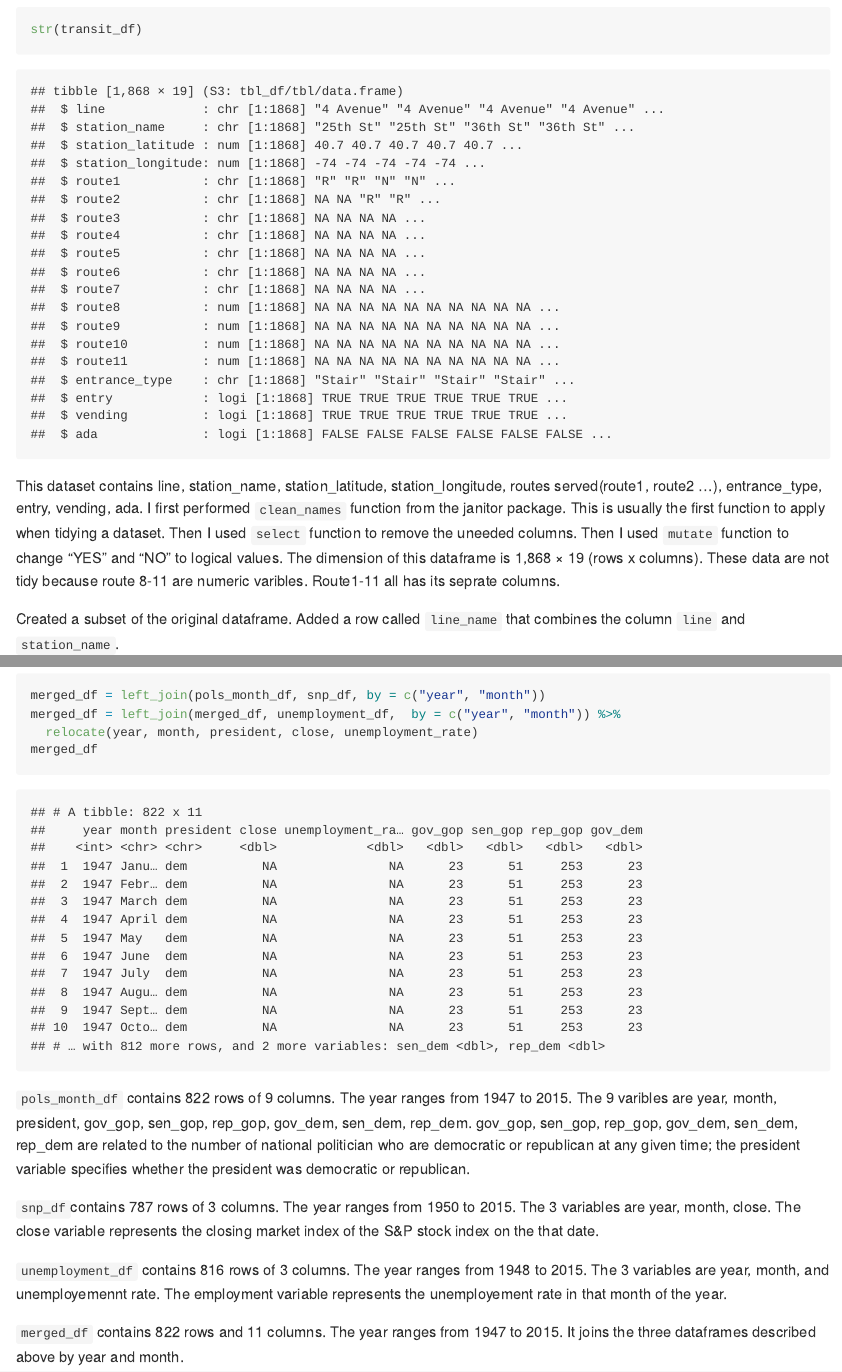
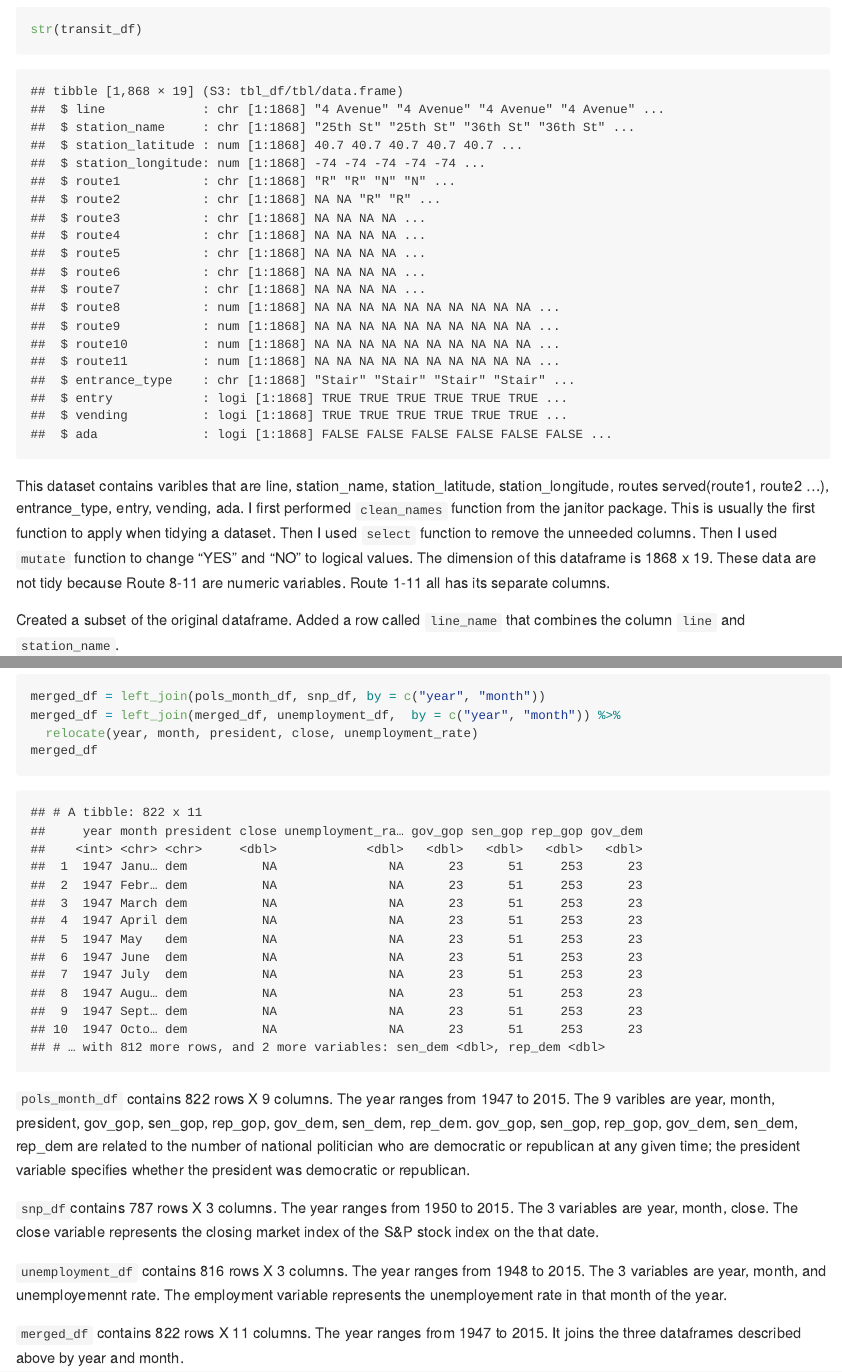
Before and after one commit to chenxi-liu233/p8105_hw2_cl4044, an R Markdown document (p8105_hw2_cl4044.Rmd): the page in a window 1100 px wide, from 2760 px down, and a second part further down, joined at a grey line. The pictures show the output file p8105_hw2_cl4044.md that the author committed with the source, drawn offline in the style of GitHub; long lines of code are wrapped.

Commit message:
Fixed typos

````diff
--- a/p8105_hw2_cl4044.Rmd
+++ b/p8105_hw2_cl4044.Rmd
@@ -97,7 +97,7 @@ transit_df =
 transit_df
 str(transit_df)
 ```
-This dataset contains line, station_name, station_latitude, station_longitude, routes served(route1, route2 …), entrance_type, entry, vending, ada. I first performed ``clean_names`` function from the janitor package. This is usually the first function to apply when tidying a dataset. Then I used ``select`` function to remove the uneeded columns. Then I used ``mutate`` function to change "YES" and "NO" to logical values. The dimension of this dataframe is 1,868 × 19 (rows x columns). These data are not tidy because route 8-11 are numeric varibles. Route1-11 all has its seprate columns.
+This dataset contains varibles that are line, station_name, station_latitude, station_longitude, routes served(route1, route2 …), entrance_type, entry, vending, ada. I first performed ``clean_names`` function from the janitor package. This is usually the first function to apply when tidying a dataset. Then I used ``select`` function to remove the unneeded columns. Then I used ``mutate`` function to change "YES" and "NO" to logical values. The dimension of this dataframe is `r nrow(transit_df)` x `r ncol(transit_df)`. These data are not tidy because Route 8-11 are numeric variables. Route 1-11 all has its separate columns.
 
 Created a subset of the original dataframe. Added a row called ``line_name`` that combines the column ``line`` and ``station_name``.
 ```{r}
@@ -188,10 +188,10 @@ merged_df = left_join(merged_df, unemployment_df,  by = c("year", "month")) %>%
 merged_df
 ```
 
-``pols_month_df`` contains `r nrow(pols_month_df)` rows of `r ncol(pols_month_df)` columns. The year ranges from 1947 to 2015. The 9 varibles are year, month, president, gov_gop, sen_gop, rep_gop, gov_dem, sen_dem, rep_dem. gov_gop, sen_gop, rep_gop, gov_dem, sen_dem, rep_dem are related to the number of national politician who are democratic or republican at any given time; the president variable specifies whether the president was democratic or republican.
+``pols_month_df`` contains `r nrow(pols_month_df)` rows X `r ncol(pols_month_df)` columns. The year ranges from 1947 to 2015. The 9 varibles are year, month, president, gov_gop, sen_gop, rep_gop, gov_dem, sen_dem, rep_dem. gov_gop, sen_gop, rep_gop, gov_dem, sen_dem, rep_dem are related to the number of national politician who are democratic or republican at any given time; the president variable specifies whether the president was democratic or republican.
 
-``snp_df``contains `r nrow(snp_df)` rows of `r ncol(snp_df)` columns.  The year ranges from 1950 to 2015. The 3 variables are year, month, close. The close variable represents the closing market index of the S&P stock index on the that date.
+``snp_df``contains `r nrow(snp_df)` rows X `r ncol(snp_df)` columns.  The year ranges from 1950 to 2015. The 3 variables are year, month, close. The close variable represents the closing market index of the S&P stock index on the that date.
 
-``unemployment_df`` contains `r nrow(unemployment_df)` rows of `r ncol(unemployment_df)` columns. The year ranges from 1948 to 2015. The 3 variables are year, month, and unemployemennt rate. The employment variable represents the unemployement rate in that month of the year.
+``unemployment_df`` contains `r nrow(unemployment_df)` rows X `r ncol(unemployment_df)` columns. The year ranges from 1948 to 2015. The 3 variables are year, month, and unemployemennt rate. The employment variable represents the unemployement rate in that month of the year.
 
-``merged_df`` contains `r nrow(merged_df)` rows and `r ncol(merged_df)` columns. The year ranges from 1947 to 2015. It joins the three dataframes described above by year and month.
+``merged_df`` contains `r nrow(merged_df)` rows X `r ncol(merged_df)` columns. The year ranges from 1947 to 2015. It joins the three dataframes described above by year and month.
````
Also changed, not shown: p8105_hw2_cl4044.md.
